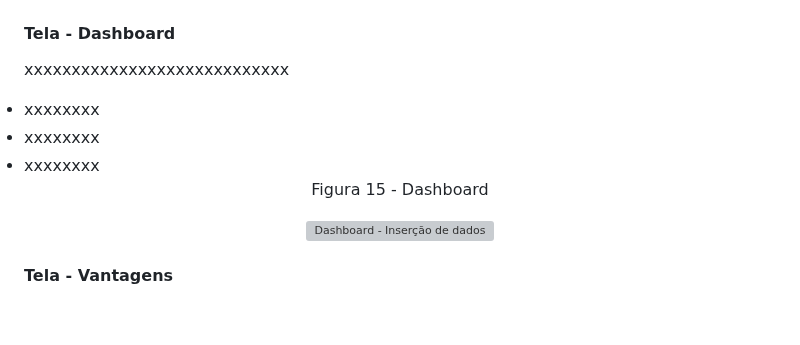
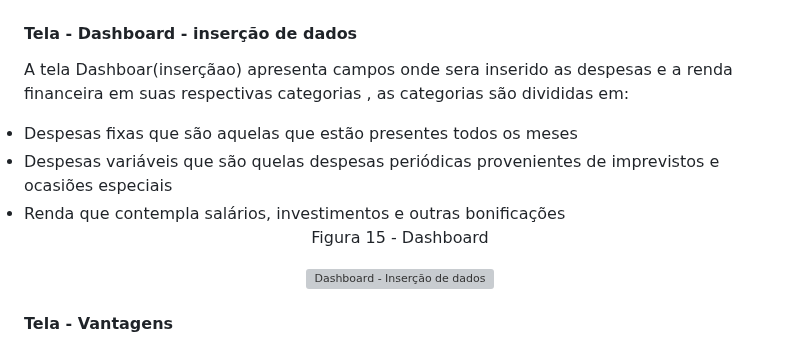
Before and after one commit to ICEI-PUC-Minas-PMV-ADS/pmv-ads-2023-1-e1-proj-web-t7-rich, a Markdown page: README.md, the part around one of its changes. GitHub-like rendering; blank space fills up the shorter version; grey boxes are pictures that could not be loaded.

Commit message:
alteração dashboard - inserção

```diff
--- a/README.md
+++ b/README.md
@@ -539,11 +539,11 @@ Figura 14 - Home
 
 </div>
 
-#### Tela - Dashboard
-xxxxxxxxxxxxxxxxxxxxxxxxxxxx
-<li>xxxxxxxx</li>
-<li>xxxxxxxx</li>
-<li>xxxxxxxx</li>
+#### Tela - Dashboard - inserção de dados
+A tela Dashboar(inserçãao) apresenta campos onde sera inserido as despesas e a renda financeira em suas respectivas categorias , as categorias são divididas em:
+<li>Despesas fixas que são aquelas  que estão presentes todos os meses</li>
+<li>Despesas variáveis que são quelas despesas periódicas provenientes de imprevistos e ocasiões especiais</li>
+<li>Renda que contempla salários, investimentos e outras bonificações</li>
 
 <div align="center">
 
```
Also changed, not shown: other parts of README.md (+1 -1 lines).
